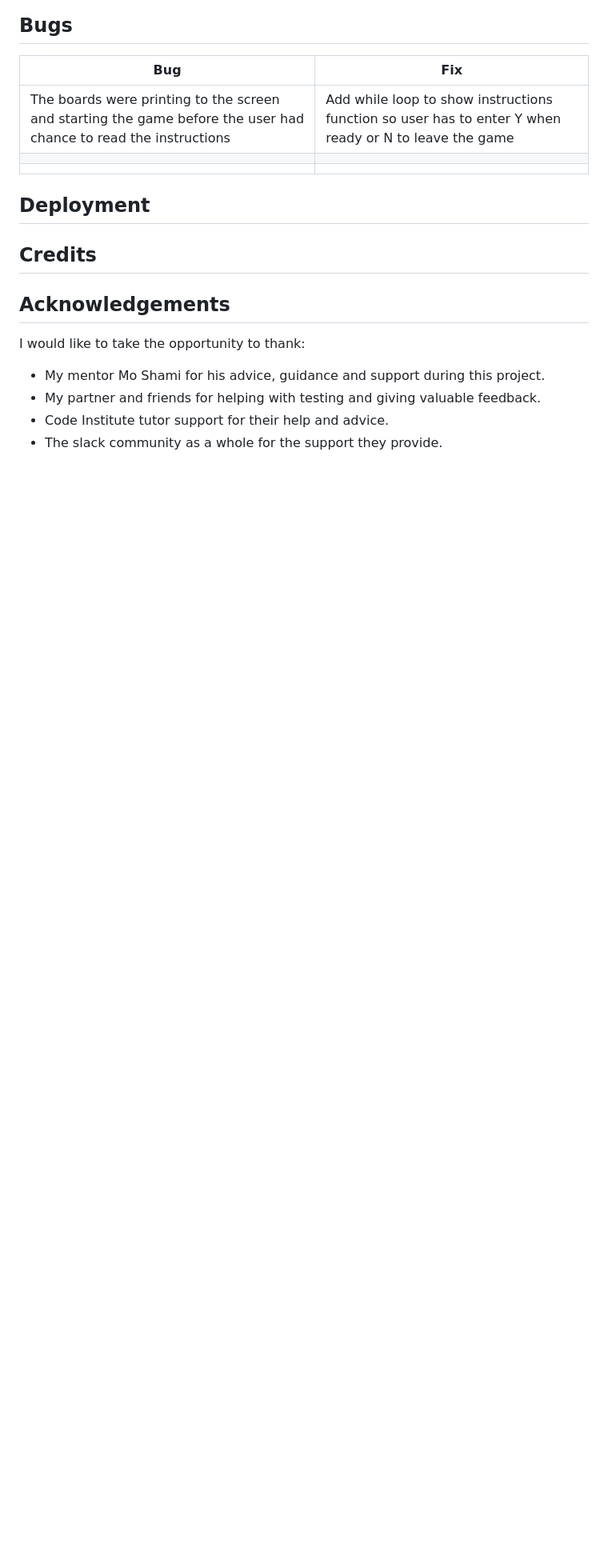
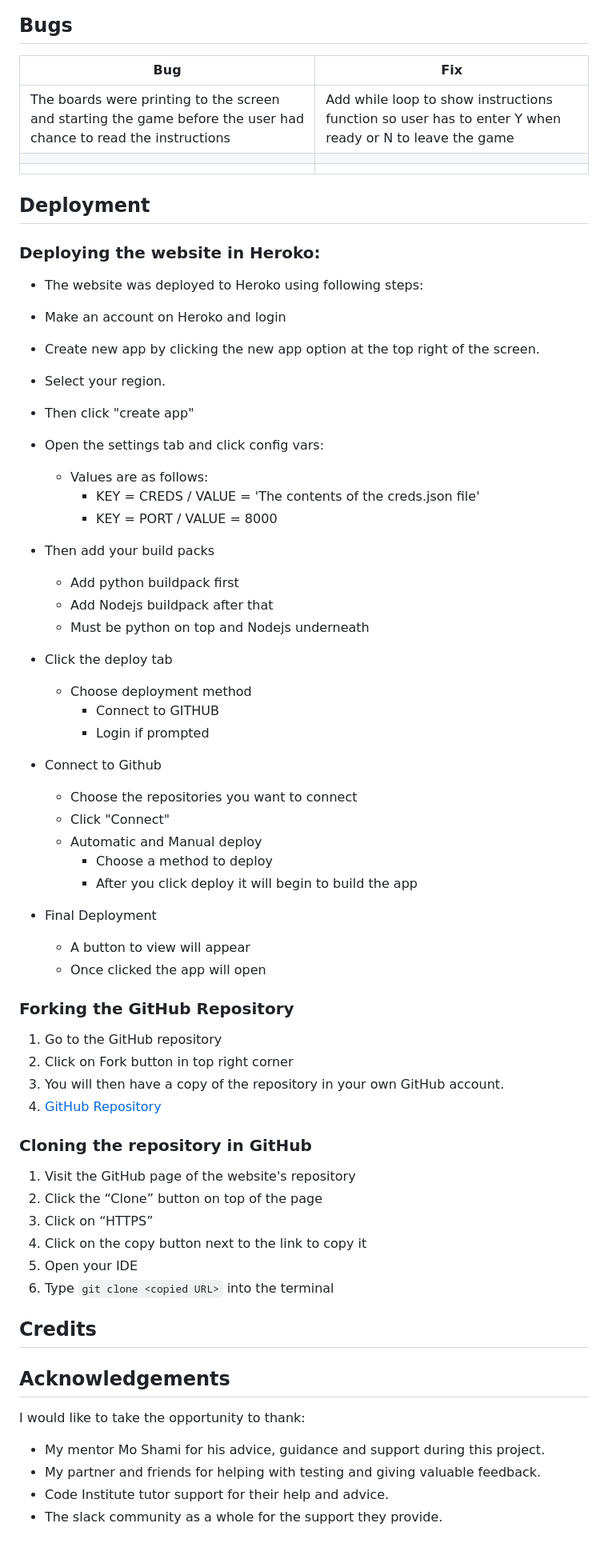
Before and after one commit to Jason-fos/battleships, a Markdown page: README.md, the part around the change. Shown: that part at 80% size. GitHub-like rendering; blank space fills up the shorter version.

Commit message:
add deployment content to README.md

````diff
--- a/README.md
+++ b/README.md
@@ -371,6 +371,49 @@ The website was tested on the following browsers:
 
 
 ## Deployment
+### Deploying the website in Heroko:
+- The website was deployed to Heroko using following steps:
+- Make an account on Heroko and login
+- Create new app by clicking the new app option at the top right of the screen.
+- Select your region.
+- Then click "create app"
+- Open the settings tab and click config vars:
+  - Values are as follows:
+    - KEY = CREDS /  VALUE = 'The contents of the creds.json file'
+    - KEY = PORT /  VALUE = 8000
+
+- Then add your build packs
+  - Add python buildpack first
+  - Add Nodejs buildpack after that
+  - Must be python on top and Nodejs underneath
+- Click the deploy tab
+  - Choose deployment method
+    - Connect to GITHUB
+    - Login if prompted
+- Connect to Github
+  - Choose the repositories you want to connect
+  - Click "Connect"
+  - Automatic and Manual deploy
+    - Choose a method to deploy
+    - After you click deploy it will begin to build the app
+- Final Deployment
+  - A button to view will appear
+  - Once clicked the app will open
+
+
+### Forking the GitHub Repository
+1. Go to the GitHub repository
+2. Click on Fork button in top right corner
+3. You will then have a copy of the repository in your own GitHub account.
+4. [GitHub Repository](https://github.com/Sinha5714/hangman-pp3)
+
+### Cloning the repository in GitHub
+1. Visit the GitHub page of the website's repository
+2. Click the “Clone” button on top of the page
+3. Click on “HTTPS”
+4. Click on the copy button next to the link to copy it
+5. Open your IDE
+6. Type ```git clone <copied URL>``` into the terminal
 
 
 ## Credits
````
